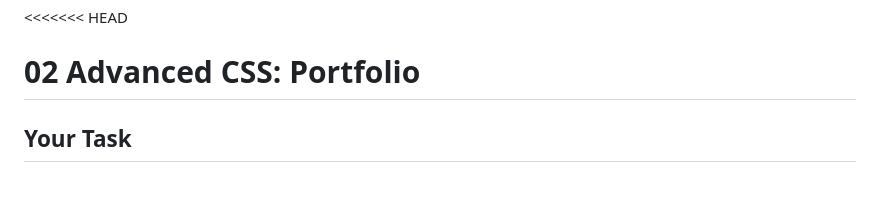
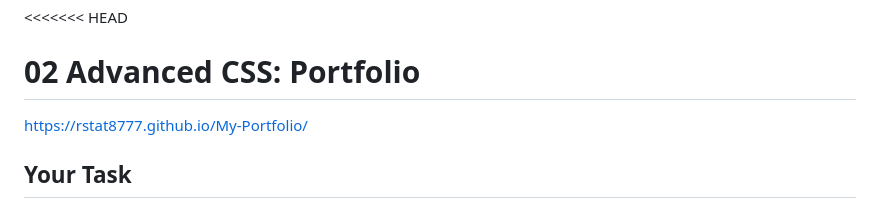
Before and after one commit to rstat8777/Module2-rstat, a Markdown page: README.md, the part around the change. GitHub-like rendering.

```diff
--- a/README.md
+++ b/README.md
@@ -1,6 +1,6 @@
 <<<<<<< HEAD
 # 02 Advanced CSS: Portfolio
-
+https://rstat8777.github.io/My-Portfolio/
 ## Your Task
 
 Welcome to this week's Challenge! This is an even-numbered week, so you won't be given any starter code. Instead, you'll create a web application from scratch! This week, you'll build a portfolio page, which you can add to as the course progresses.
```
